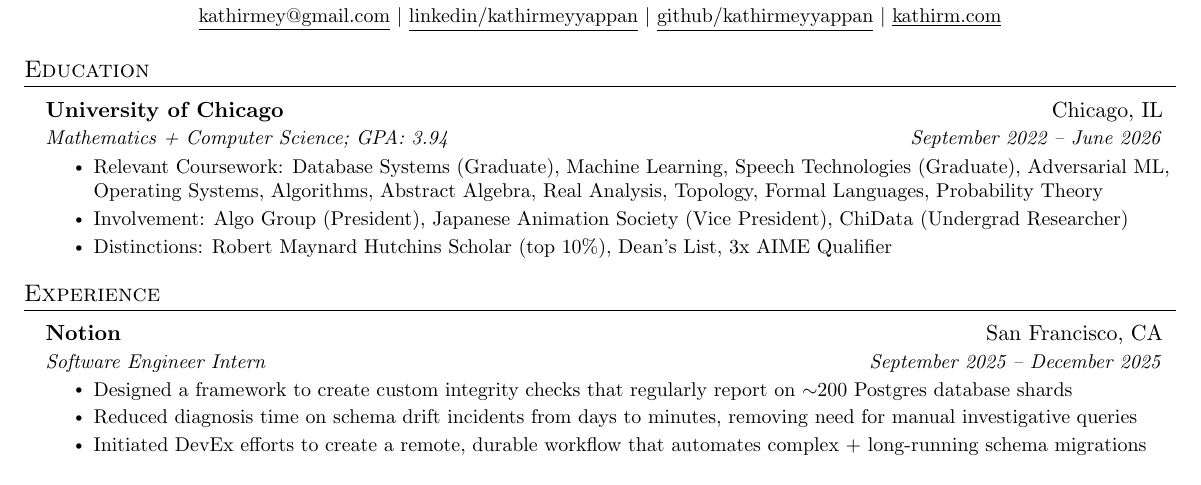
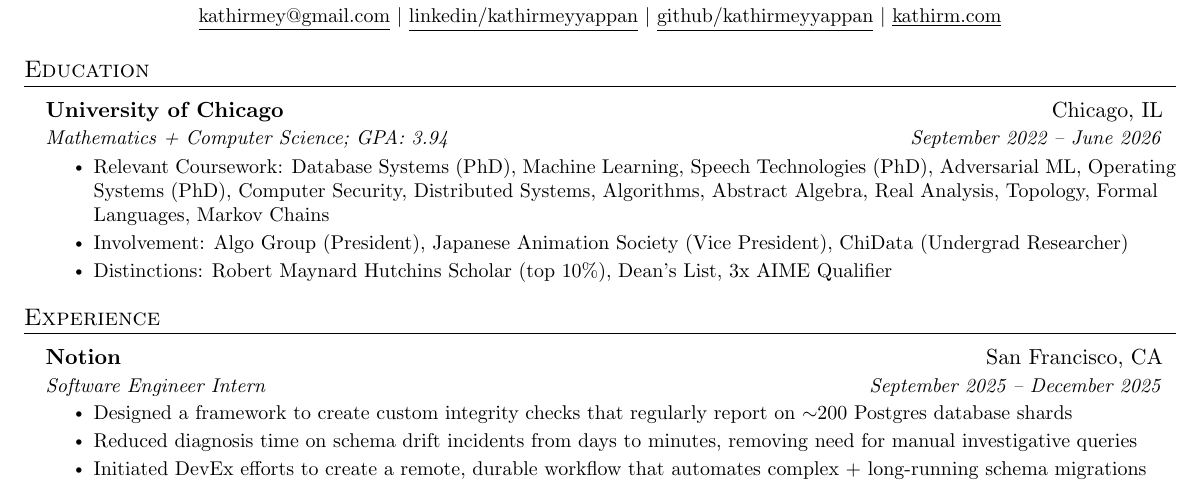
Before and after one commit to kathirmeyyappan/resume-sync, a LaTeX document (main.tex): part of the page, cut so that both start at the same text. Compiled offline with pdfLaTeX.

Commit message:
Updates from Overleaf

```diff
--- a/main.tex
+++ b/main.tex
@@ -118,7 +118,7 @@
       {University of Chicago}{Chicago, IL}
       {Mathematics + Computer Science; GPA: 3.94}{September 2022 -- June 2026}
       \resumeItemListStart
-        \resumeItem{Relevant Coursework: Database Systems (Graduate), Machine Learning, Speech Technologies (Graduate), Adversarial ML, Operating Systems, Algorithms, Abstract Algebra, Real Analysis, Topology, Formal Languages, Probability Theory}
+        \resumeItem{Relevant Coursework: Database Systems (PhD), Machine Learning, Speech Technologies (PhD), Adversarial ML, Operating Systems (PhD), Computer Security, Distributed Systems, Algorithms, Abstract Algebra, Real Analysis, Topology, Formal Languages, Markov Chains}
         \resumeItem{Involvement: Algo Group (President), Japanese Animation Society (Vice President), ChiData (Undergrad Researcher)}
         \resumeItem{Distinctions: Robert Maynard Hutchins Scholar (top 10\%), Dean's List, 3x AIME Qualifier}
       \resumeItemListEnd
```
